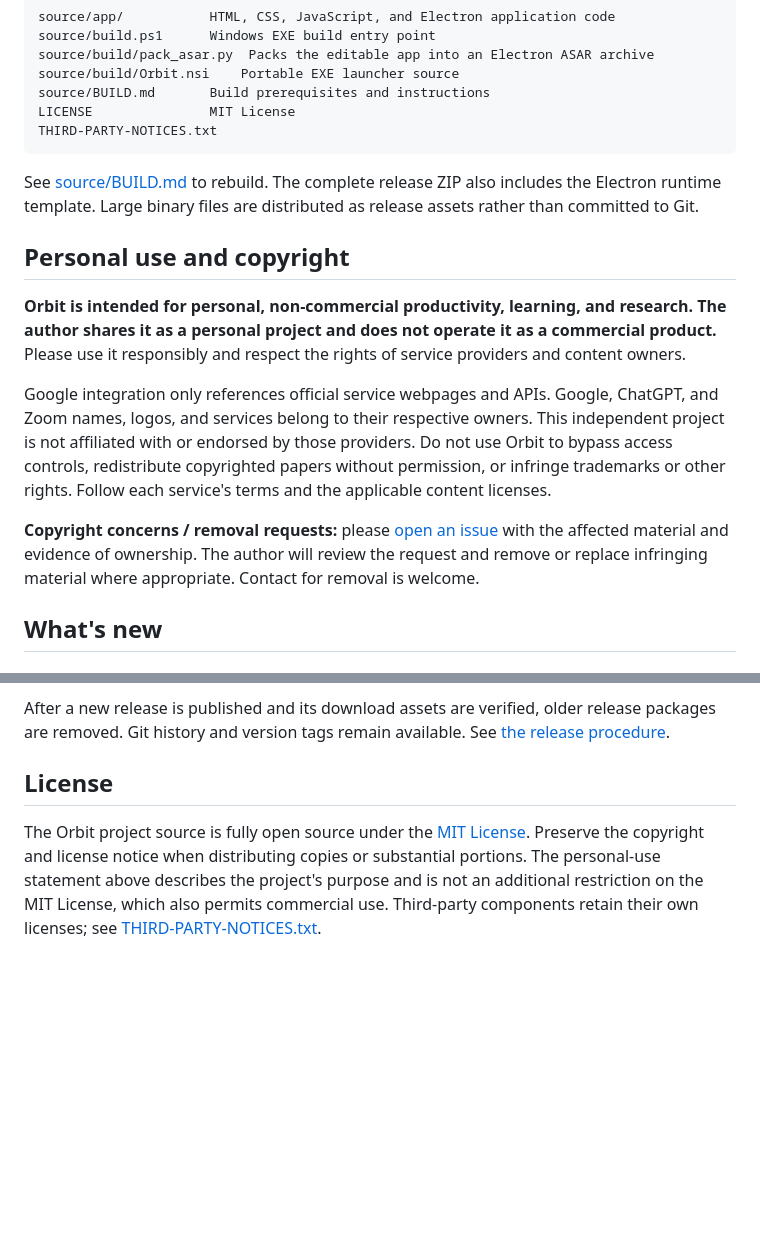
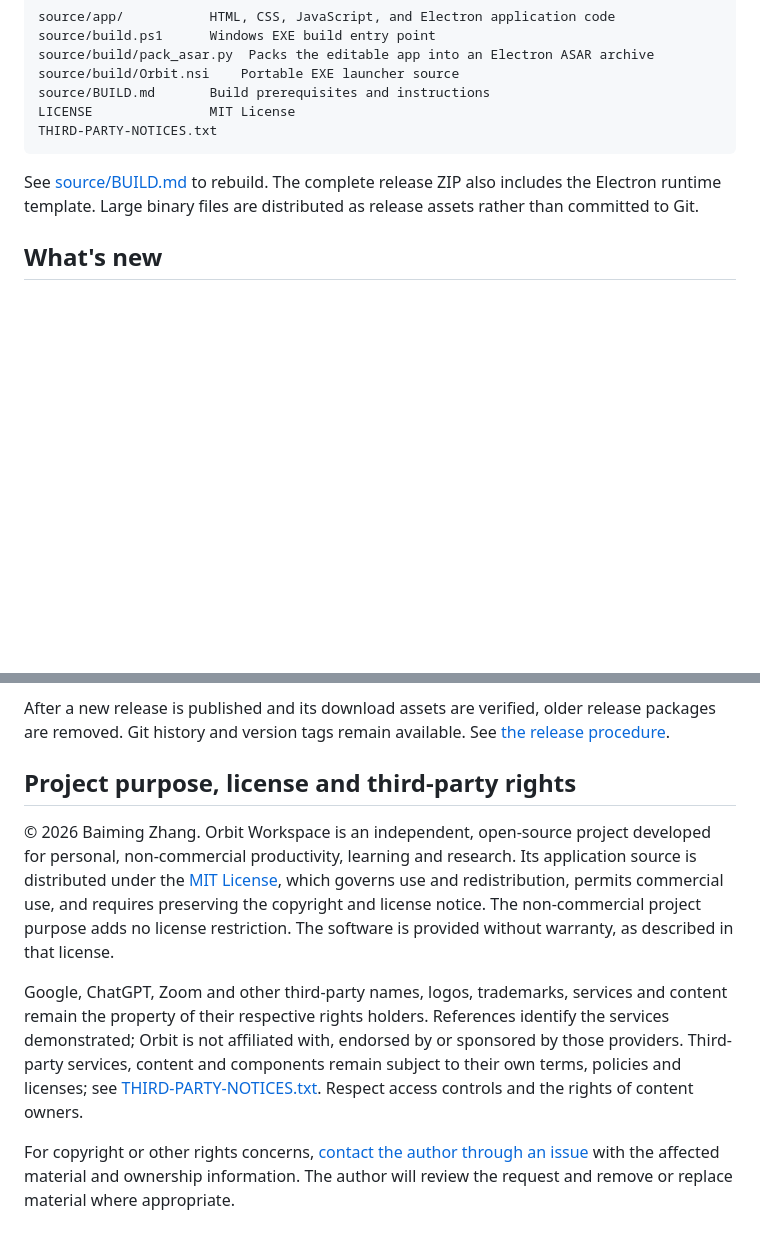
Before and after one commit to baiming-zhang/Orbit-Workspace, a Markdown page: README.md, 2 parts joined by grey strips. GitHub-like rendering; blank space fills up the shorter version.

```diff
--- a/README.md
+++ b/README.md
@@ -98,14 +111,6 @@ THIRD-PARTY-NOTICES.txt
 
 See [source/BUILD.md](source/BUILD.md) to rebuild. The complete release ZIP also includes the Electron runtime template. Large binary files are distributed as release assets rather than committed to Git.
 
-## Personal use and copyright
-
-**Orbit is intended for personal, non-commercial productivity, learning, and research. The author shares it as a personal project and does not operate it as a commercial product.** Please use it responsibly and respect the rights of service providers and content owners.
-
-Google integration only references official service webpages and APIs. Google, ChatGPT, and Zoom names, logos, and services belong to their respective owners. This independent project is not affiliated with or endorsed by those providers. Do not use Orbit to bypass access controls, redistribute copyrighted papers without permission, or infringe trademarks or other rights. Follow each service's terms and the applicable content licenses.
-
-**Copyright concerns / removal requests:** please [open an issue](https://github.com/baiming-zhang/Orbit-Workspace/issues/new) with the affected material and evidence of ownership. The author will review the request and remove or replace infringing material where appropriate. Contact for removal is welcome.
-
 ## What's new
 
 ### 1.8.6 · October 8, 2026
@@ -126,6 +131,10 @@ Google integration only references official service webpages and APIs. Google, C
 
 After a new release is published and its download assets are verified, older release packages are removed. Git history and version tags remain available. See [the release procedure](source/PUBLISH.md).
 
-## License
+## Project purpose, license and third-party rights
 
-The Orbit project source is fully open source under the [MIT License](LICENSE). Preserve the copyright and license notice when distributing copies or substantial portions. The personal-use statement above describes the project's purpose and is not an additional restriction on the MIT License, which also permits commercial use. Third-party components retain their own licenses; see [THIRD-PARTY-NOTICES.txt](THIRD-PARTY-NOTICES.txt).
+© 2026 Baiming Zhang. Orbit Workspace is an independent, open-source project developed for personal, non-commercial productivity, learning and research. Its application source is distributed under the [MIT License](LICENSE), which governs use and redistribution, permits commercial use, and requires preserving the copyright and license notice. The non-commercial project purpose adds no license restriction. The software is provided without warranty, as described in that license.
+
+Google, ChatGPT, Zoom and other third-party names, logos, trademarks, services and content remain the property of their respective rights holders. References identify the services demonstrated; Orbit is not affiliated with, endorsed by or sponsored by those providers. Third-party services, content and components remain subject to their own terms, policies and licenses; see [THIRD-PARTY-NOTICES.txt](THIRD-PARTY-NOTICES.txt). Respect access controls and the rights of content owners.
+
+For copyright or other rights concerns, [contact the author through an issue](https://github.com/baiming-zhang/Orbit-Workspace/issues/new) with the affected material and ownership information. The author will review the request and remove or replace material where appropriate.
```
Also changed, not shown: other parts of README.md (+15 -2 lines), docs/demo-cover.png, docs/demo/cover.png, 1 other file.
